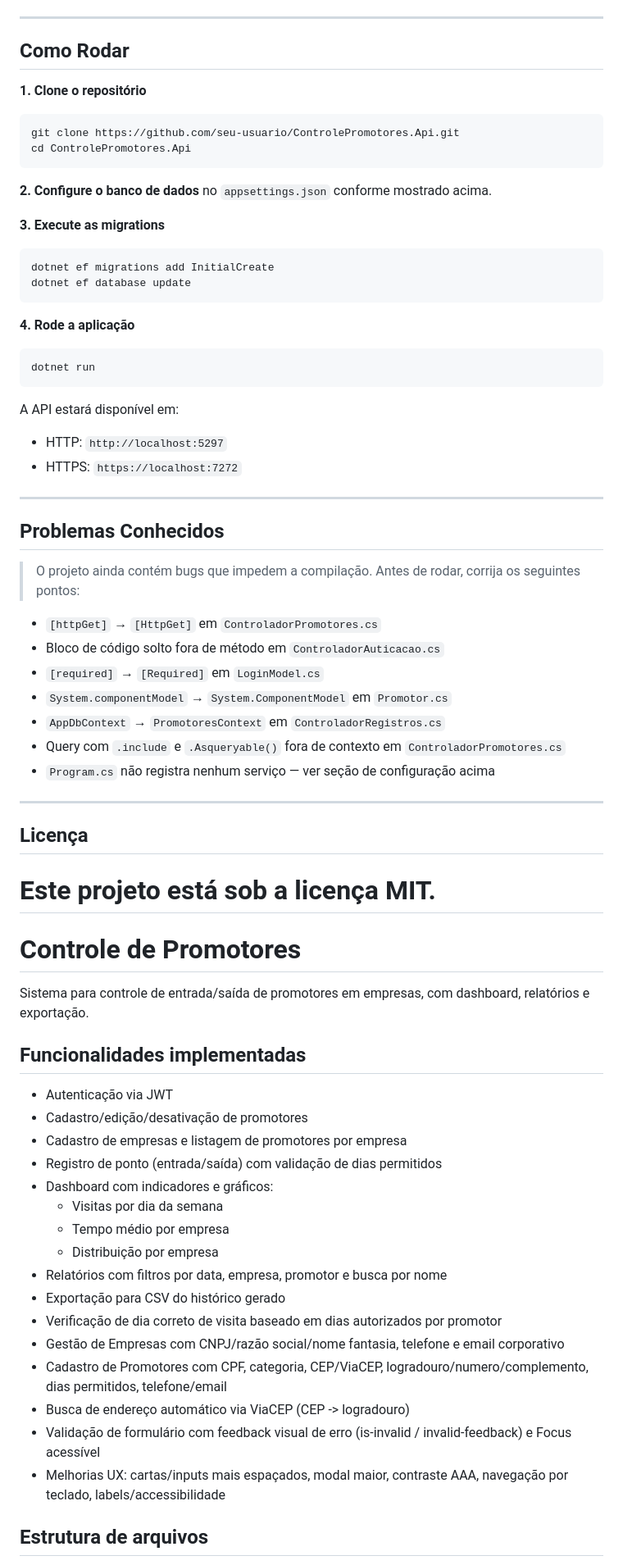
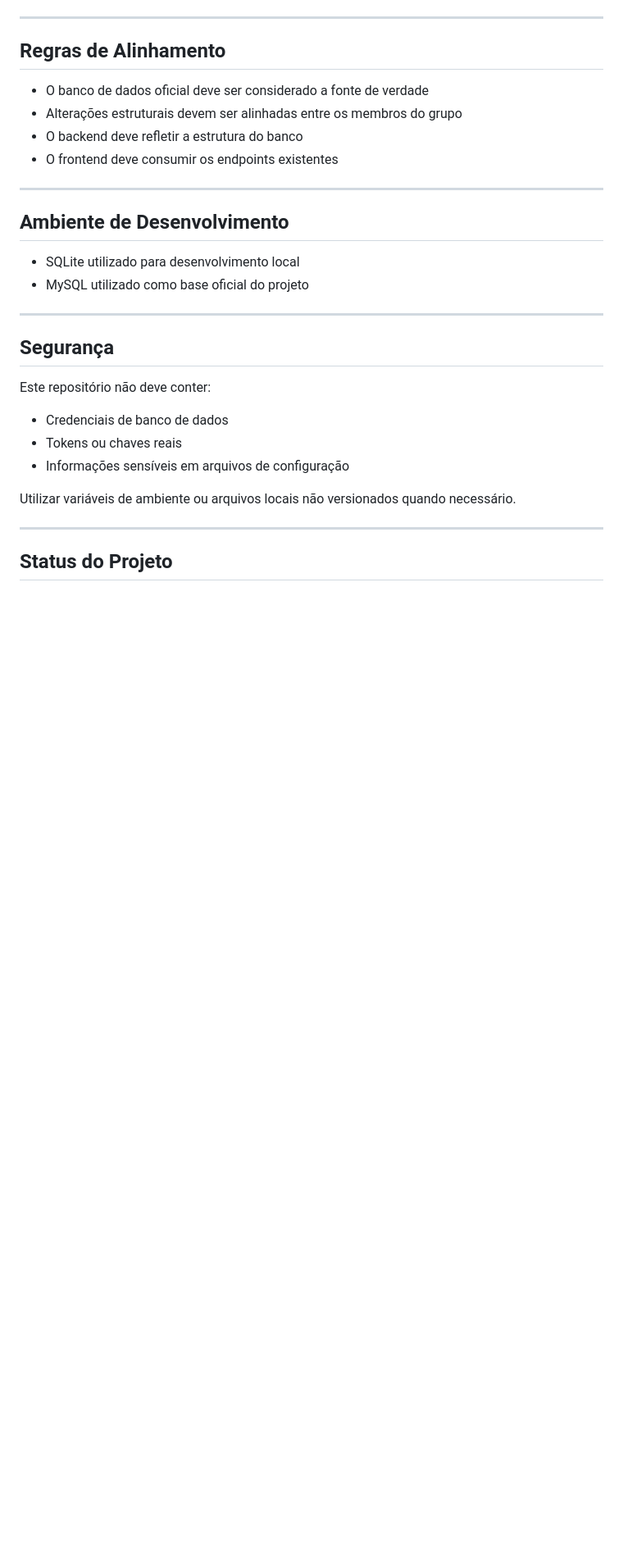
Before and after one commit to Kayque48/PromoterAccessControl, a Markdown page: README.md, the part around one of its changes. Shown at 82% size. GitHub-like rendering; blank space fills up the shorter version.

````diff
--- a/README.md
+++ b/README.md
@@ -181,73 +142,33 @@ app.Run();
 
 ---
 
-## Como Rodar
+## Regras de Alinhamento
 
-**1. Clone o repositório**
-```bash
-git clone https://github.com/seu-usuario/ControlePromotores.Api.git
-cd ControlePromotores.Api
-```
-
-**2. Configure o banco de dados** no `appsettings.json` conforme mostrado acima.
-
-**3. Execute as migrations**
-```bash
-dotnet ef migrations add InitialCreate
-dotnet ef database update
-```
-
-**4. Rode a aplicação**
-```bash
-dotnet run
-```
-
-A API estará disponível em:
-- HTTP: `http://localhost:5297`
-- HTTPS: `https://localhost:7272`
+* O banco de dados oficial deve ser considerado a fonte de verdade
+* Alterações estruturais devem ser alinhadas entre os membros do grupo
+* O backend deve refletir a estrutura do banco
+* O frontend deve consumir os endpoints existentes
 
 ---
 
-## Problemas Conhecidos
+## Ambiente de Desenvolvimento
 
-> O projeto ainda contém bugs que impedem a compilação. Antes de rodar, corrija os seguintes pontos:
-
-- `[httpGet]` → `[HttpGet]` em `ControladorPromotores.cs`
-- Bloco de código solto fora de método em `ControladorAuticacao.cs`
-- `[required]` → `[Required]` em `LoginModel.cs`
-- `System.componentModel` → `System.ComponentModel` em `Promotor.cs`
-- `AppDbContext` → `PromotoresContext` em `ControladorRegistros.cs`
-- Query com `.include` e `.Asqueryable()` fora de contexto em `ControladorPromotores.cs`
-- `Program.cs` não registra nenhum serviço — ver seção de configuração acima
+* SQLite utilizado para desenvolvimento local
+* MySQL utilizado como base oficial do projeto
 
 ---
 
-## Licença
+## Segurança
 
-Este projeto está sob a licença MIT.
-=======
-# Controle de Promotores
+Este repositório não deve conter:
 
-Sistema para controle de entrada/saída de promotores em empresas, com dashboard, relatórios e exportação.
+* Credenciais de banco de dados
+* Tokens ou chaves reais
+* Informações sensíveis em arquivos de configuração
 
-## Funcionalidades implementadas
+Utilizar variáveis de ambiente ou arquivos locais não versionados quando necessário.
 
-- Autenticação via JWT
-- Cadastro/edição/desativação de promotores
-- Cadastro de empresas e listagem de promotores por empresa
-- Registro de ponto (entrada/saída) com validação de dias permitidos
-- Dashboard com indicadores e gráficos:
-  - Visitas por dia da semana
-  - Tempo médio por empresa
-  - Distribuição por empresa
-- Relatórios com filtros por data, empresa, promotor e busca por nome
-- Exportação para CSV do histórico gerado
-- Verificação de dia correto de visita baseado em dias autorizados por promotor
-- Gestão de Empresas com CNPJ/razão social/nome fantasia, telefone e email corporativo
-- Cadastro de Promotores com CPF, categoria, CEP/ViaCEP, logradouro/numero/complemento, dias permitidos, telefone/email
-- Busca de endereço automático via ViaCEP (CEP -> logradouro)
-- Validação de formulário com feedback visual de erro (is-invalid / invalid-feedback) e Focus acessível
-- Melhorias UX: cartas/inputs mais espaçados, modal maior, contraste AAA, navegação por teclado, labels/accessibilidade
+---
 
-## Estrutura de arquivos
+## Status do Projeto
 
````
Also changed, not shown: other parts of README.md (+103 -180 lines).
